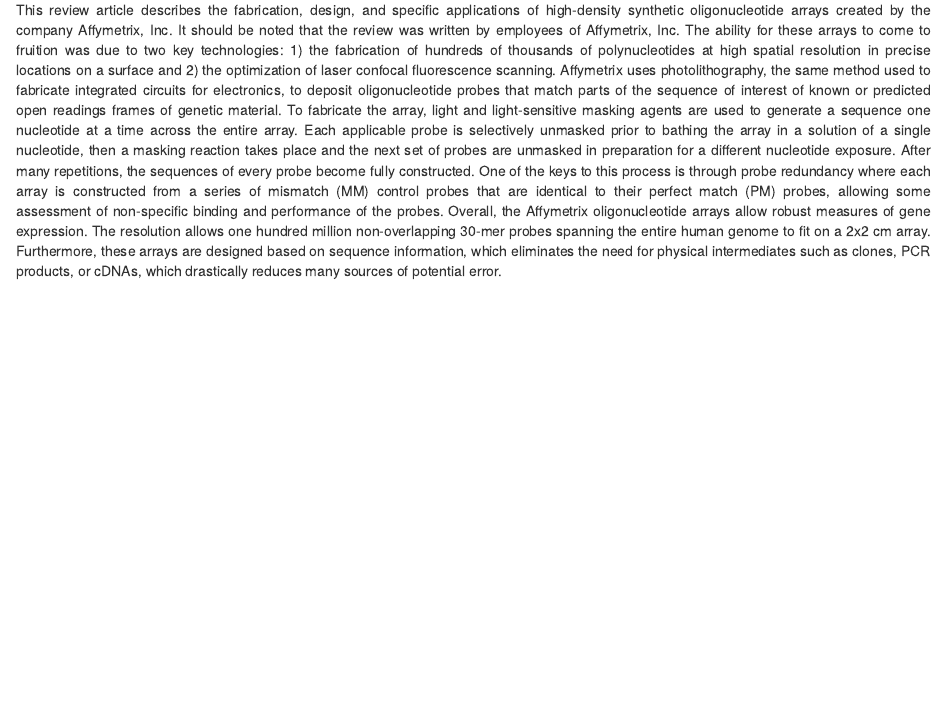
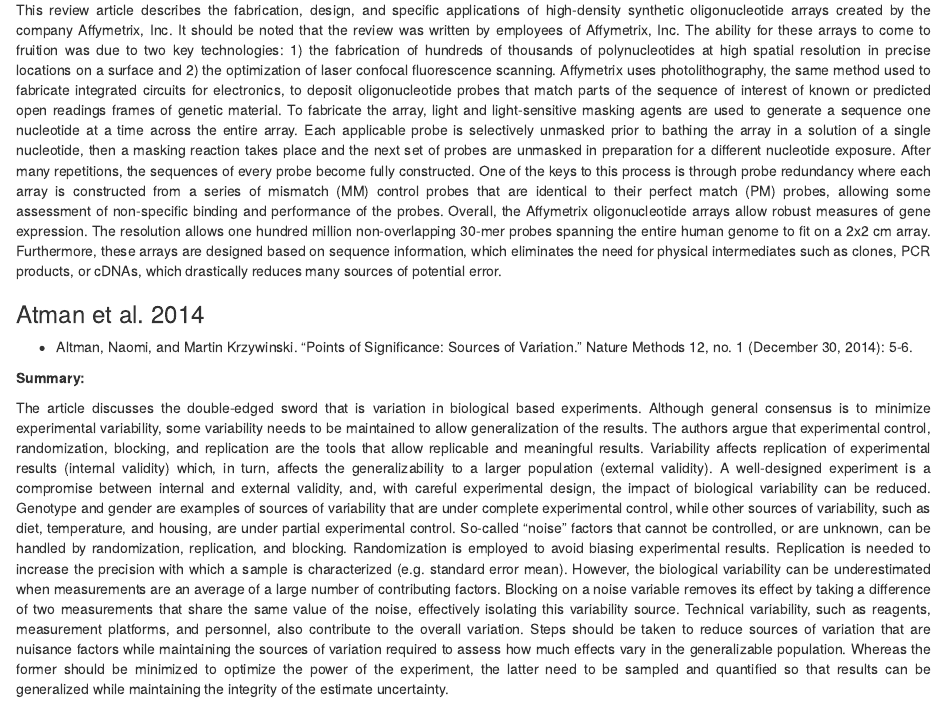
Before and after one commit to EthanLotz/Paper_Notes, an R Markdown document (Paper_Notes.Rmd): the page in a window 1100 px wide, from 1030 px down. The pictures show the output file Paper_Notes.html that the author committed with the source, opened offline.

Commit message:
Summary #4 Commit

```diff
--- a/Paper_Notes.Rmd
+++ b/Paper_Notes.Rmd
@@ -34,3 +34,11 @@
 **Summary:**
 
 This review article describes the fabrication, design, and specific applications of high-density synthetic oligonucleotide arrays created by the company Affymetrix, Inc. It should be noted that the review was written by employees of Affymetrix, Inc. The ability for these arrays to come to fruition was due to two key technologies: 1) the fabrication of hundreds of thousands of polynucleotides at high spatial resolution in precise locations on a surface and 2) the optimization of laser confocal fluorescence scanning. Affymetrix uses photolithography, the same method used to fabricate integrated circuits for electronics, to deposit oligonucleotide probes that match parts of the sequence of interest of known or predicted open readings frames of genetic material. To fabricate the array, light and light-sensitive masking agents are used to generate a sequence one nucleotide at a time across the entire array. Each applicable probe is selectively unmasked prior to bathing the array in a solution of a single nucleotide, then a masking reaction takes place and the next set of probes are unmasked in preparation for a different nucleotide exposure. After many repetitions, the sequences of every probe become fully constructed. One of the keys to this process is through probe redundancy where each array is constructed from a series of mismatch (MM) control probes that are identical to their perfect match (PM) probes, allowing some assessment of non-specific binding and performance of the probes. Overall, the Affymetrix oligonucleotide arrays allow robust measures of gene expression. The resolution allows one hundred million non-overlapping 30-mer probes spanning the entire human genome to fit on a 2x2 cm array. Furthermore, these arrays are designed based on sequence information, which eliminates the need for physical intermediates such as clones, PCR products, or cDNAs, which drastically reduces many sources of potential error.
+
+### Atman et al. 2014
+
+- Altman, Naomi, and Martin Krzywinski. "Points of Significance: Sources of Variation." Nature Methods 12, no. 1 (December 30, 2014): 5-6.
+
+**Summary:**
+
+The article discusses the double-edged sword that is variation in biological based experiments. Although general consensus is to minimize experimental variability, some variability needs to be maintained to allow generalization of the results. The authors argue that experimental control, randomization, blocking, and replication are the tools that allow replicable and meaningful results. Variability affects replication of experimental results (internal validity) which, in turn, affects the generalizability to a larger population (external validity). A well-designed experiment is a compromise between internal and external validity, and, with careful experimental design, the impact of biological variability can be reduced. Genotype and gender are examples of sources of variability that are under complete experimental control, while other sources of variability, such as diet, temperature, and housing, are under partial experimental control. So-called "noise" factors that cannot be controlled, or are unknown, can be handled by randomization, replication, and blocking. Randomization is employed to avoid biasing experimental results. Replication is needed to increase the precision with which a sample is characterized (e.g. standard error mean). However, the biological variability can be underestimated when measurements are an average of a large number of contributing factors. Blocking on a noise variable removes its effect by taking a difference of two measurements that share the same value of the noise, effectively isolating this variability source. Technical variability, such as reagents, measurement platforms, and personnel, also contribute to the overall variation. Steps should be taken to reduce sources of variation that are nuisance factors while maintaining the sources of variation required to assess how much effects vary in the generalizable population. Whereas the former should be minimized to optimize the power of the experiment, the latter need to be sampled and quantified so that results can be generalized while maintaining the integrity of the estimate uncertainty.
```
Also changed, not shown: Paper_Notes.html.
